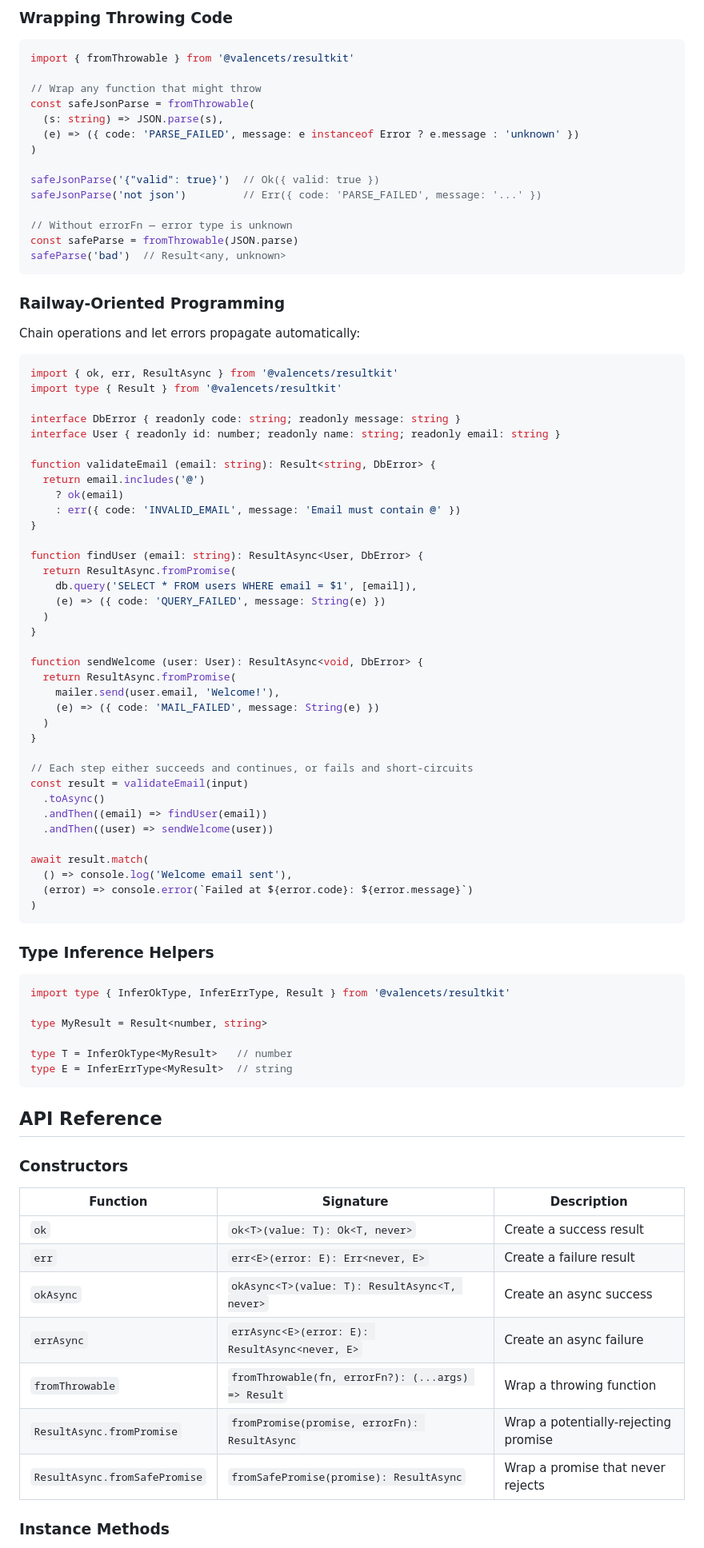
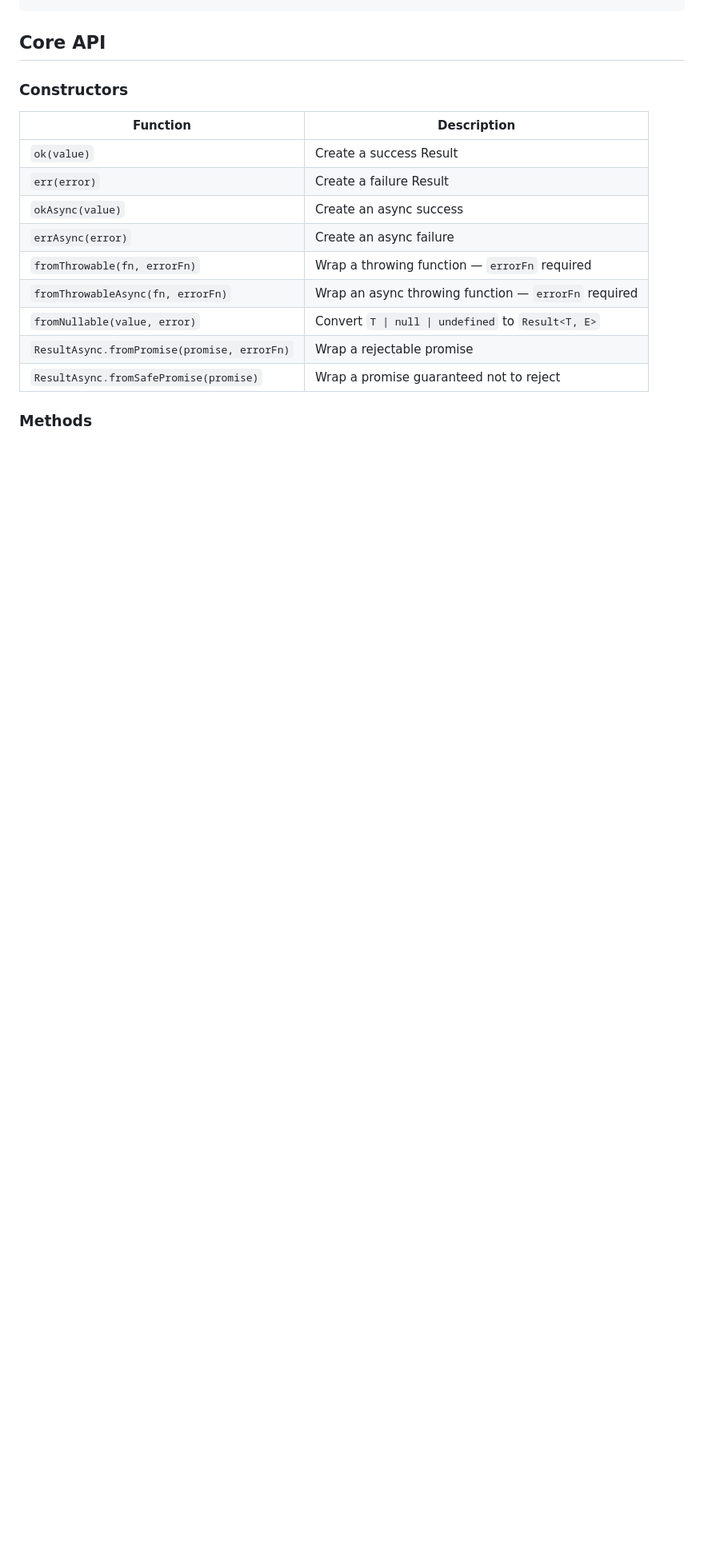
Before and after one commit to valencets/resultkit, a Markdown page: README.md, the part around one of its changes. Shown at 80% size. Drawn GitHub-style; blank space fills up the shorter version.

Commit message:
docs: rewrite README around strict errors, pattern matching, and eslint workflow

````diff
--- a/README.md
+++ b/README.md
@@ -168,89 +60,18 @@ const asyncResult = ok(5).toAsync()  // ResultAsync<number, never>
-### Wrapping Throwing Code
-
-```typescript
-import { fromThrowable } from '@valencets/resultkit'
-
-// Wrap any function that might throw
-const safeJsonParse = fromThrowable(
-  (s: string) => JSON.parse(s),
-  (e) => ({ code: 'PARSE_FAILED', message: e instanceof Error ? e.message : 'unknown' })
-)
-
-safeJsonParse('{"valid": true}')  // Ok({ valid: true })
-safeJsonParse('not json')         // Err({ code: 'PARSE_FAILED', message: '...' })
-
-// Without errorFn — error type is unknown
-const safeParse = fromThrowable(JSON.parse)
-safeParse('bad')  // Result<any, unknown>
-```
-
-### Railway-Oriented Programming
-
-Chain operations and let errors propagate automatically:
-
-```typescript
-import { ok, err, ResultAsync } from '@valencets/resultkit'
-import type { Result } from '@valencets/resultkit'
-
-interface DbError { readonly code: string; readonly message: string }
-interface User { readonly id: number; readonly name: string; readonly email: string }
-
-function validateEmail (email: string): Result<string, DbError> {
-  return email.includes('@')
-    ? ok(email)
-    : err({ code: 'INVALID_EMAIL', message: 'Email must contain @' })
-}
-
-function findUser (email: string): ResultAsync<User, DbError> {
-  return ResultAsync.fromPromise(
-    db.query('SELECT * FROM users WHERE email = $1', [email]),
-    (e) => ({ code: 'QUERY_FAILED', message: String(e) })
-  )
-}
-
-function sendWelcome (user: User): ResultAsync<void, DbError> {
-  return ResultAsync.fromPromise(
-    mailer.send(user.email, 'Welcome!'),
-    (e) => ({ code: 'MAIL_FAILED', message: String(e) })
-  )
-}
-
-// Each step either succeeds and continues, or fails and short-circuits
-const result = validateEmail(input)
-  .toAsync()
-  .andThen((email) => findUser(email))
-  .andThen((user) => sendWelcome(user))
-
-await result.match(
-  () => console.log('Welcome email sent'),
-  (error) => console.error(`Failed at ${error.code}: ${error.message}`)
-)
-```
-
-### Type Inference Helpers
-
-```typescript
-import type { InferOkType, InferErrType, Result } from '@valencets/resultkit'
-
-type MyResult = Result<number, string>
-
-type T = InferOkType<MyResult>   // number
-type E = InferErrType<MyResult>  // string
-```
-
-## API Reference
+## Core API
 
 ### Constructors
 
-| Function | Signature | Description |
-|----------|-----------|-------------|
-| `ok` | `ok<T>(value: T): Ok<T, never>` | Create a success result |
-| `err` | `err<E>(error: E): Err<never, E>` | Create a failure result |
-| `okAsync` | `okAsync<T>(value: T): ResultAsync<T, never>` | Create an async success |
-| `errAsync` | `errAsync<E>(error: E): ResultAsync<never, E>` | Create an async failure |
-| `fromThrowable` | `fromThrowable(fn, errorFn?): (...args) => Result` | Wrap a throwing function |
-| `ResultAsync.fromPromise` | `fromPromise(promise, errorFn): ResultAsync` | Wrap a potentially-rejecting promise |
-| `ResultAsync.fromSafePromise` | `fromSafePromise(promise): ResultAsync` | Wrap a promise that never rejects |
+| Function | Description |
+|----------|-------------|
+| `ok(value)` | Create a success Result |
+| `err(error)` | Create a failure Result |
+| `okAsync(value)` | Create an async success |
+| `errAsync(error)` | Create an async failure |
+| `fromThrowable(fn, errorFn)` | Wrap a throwing function — `errorFn` required |
+| `fromThrowableAsync(fn, errorFn)` | Wrap an async throwing function — `errorFn` required |
+| `fromNullable(value, error)` | Convert `T \| null \| undefined` to `Result<T, E>` |
+| `ResultAsync.fromPromise(promise, errorFn)` | Wrap a rejectable promise |
+| `ResultAsync.fromSafePromise(promise)` | Wrap a promise guaranteed not to reject |
 
-### Instance Methods
+### Methods
 
````
Also changed, not shown: other parts of README.md (+116 -157 lines).
